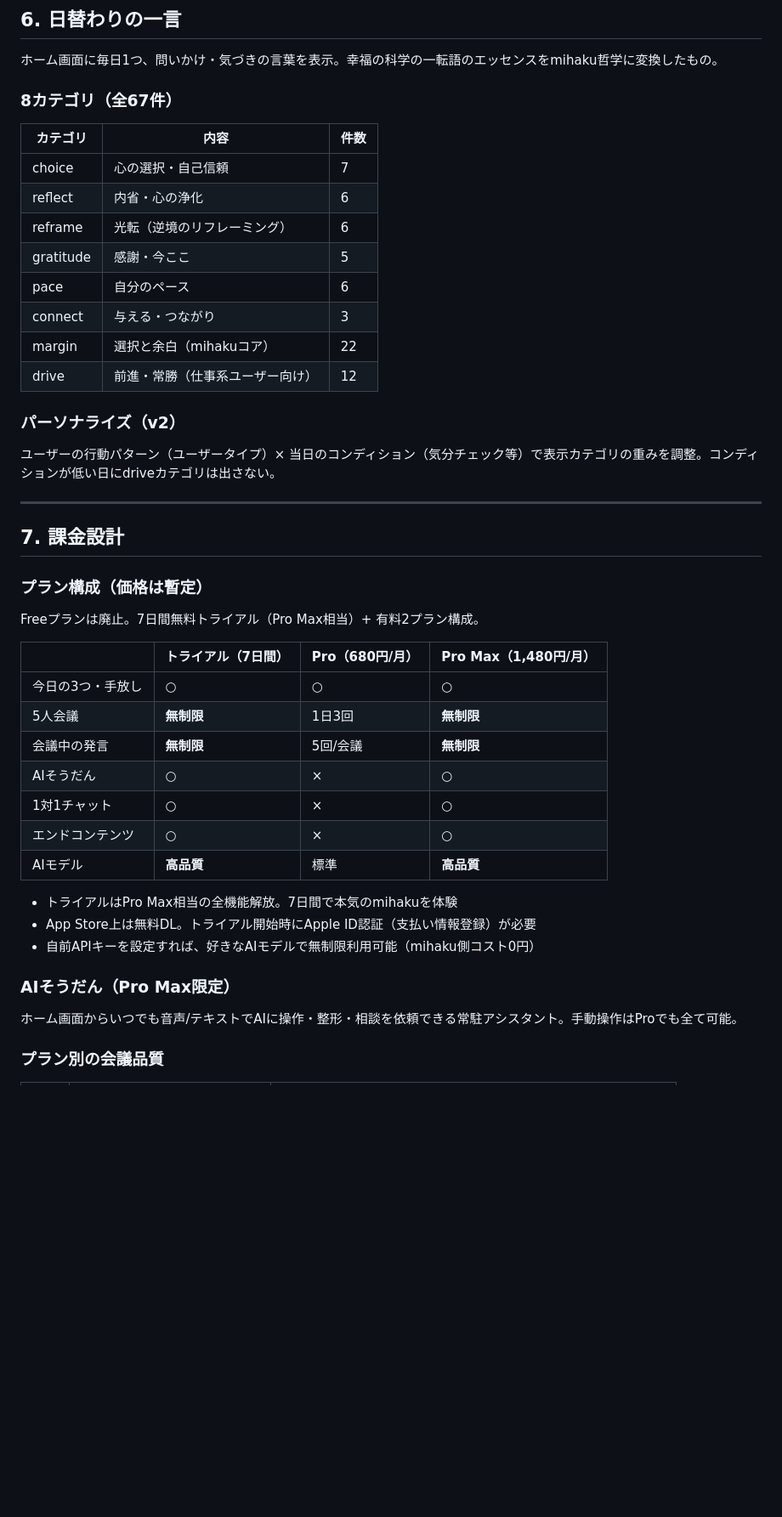
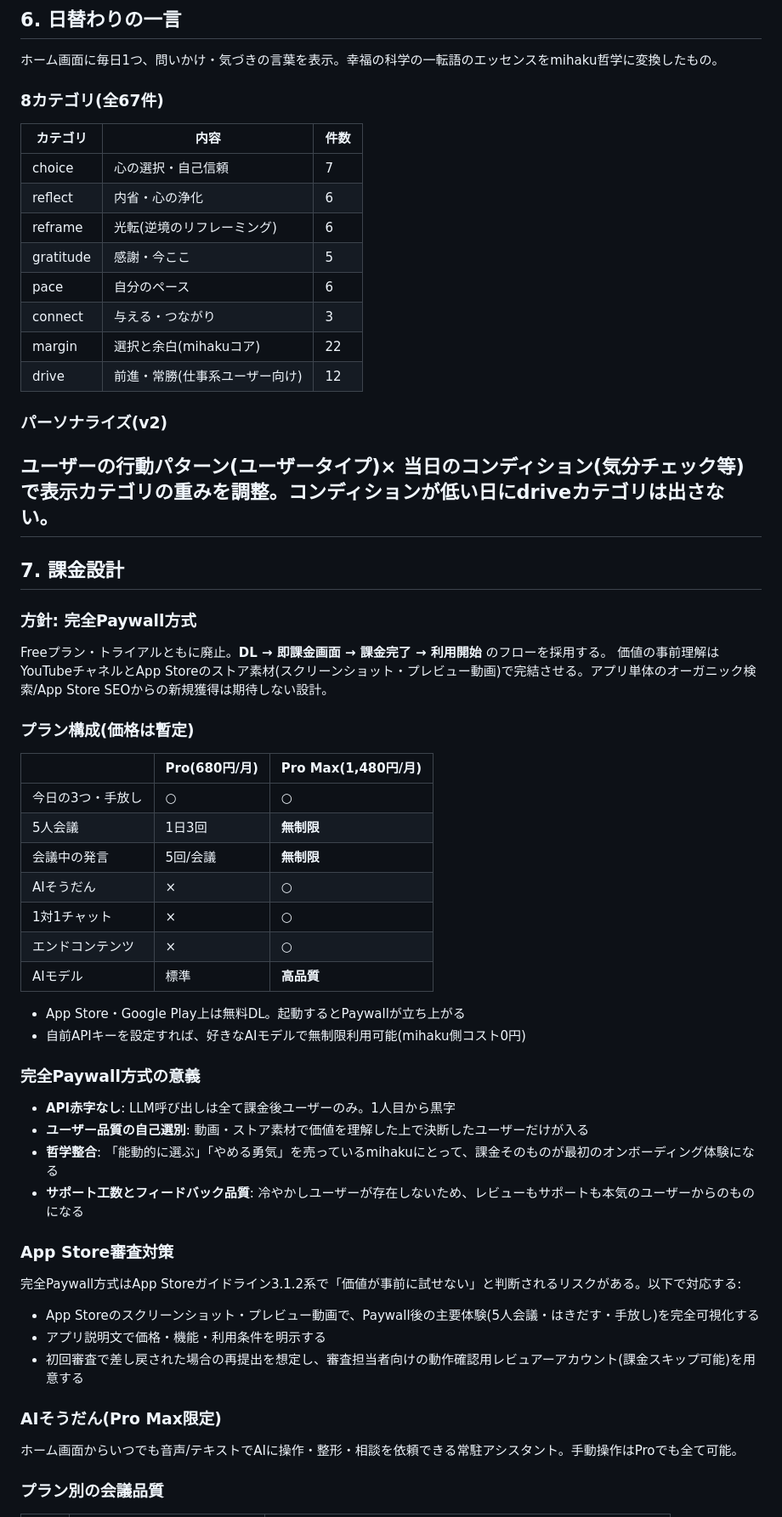
Before and after one commit to akira1999work-debug/mihaku, a Markdown page: docs/product/spec.md, the part around one of its changes. Shown at 85% size. Rendered like a GitHub page; blank space fills up the shorter version.

```diff
--- a/docs/product/spec.md
+++ b/docs/product/spec.md
@@ -153,46 +109,44 @@ Step 6: ホーム画面へ
 ホーム画面に毎日1つ、問いかけ・気づきの言葉を表示。幸福の科学の一転語のエッセンスをmihaku哲学に変換したもの。
-
-### 8カテゴリ（全67件）
-
+### 8カテゴリ(全67件)
 | カテゴリ | 内容 | 件数 |
-|---|---|---|
+| --- | --- | --- |
 | choice | 心の選択・自己信頼 | 7 |
 | reflect | 内省・心の浄化 | 6 |
-| reframe | 光転（逆境のリフレーミング） | 6 |
+| reframe | 光転(逆境のリフレーミング) | 6 |
 | gratitude | 感謝・今ここ | 5 |
 | pace | 自分のペース | 6 |
 | connect | 与える・つながり | 3 |
-| margin | 選択と余白（mihakuコア） | 22 |
-| drive | 前進・常勝（仕事系ユーザー向け） | 12 |
-
-### パーソナライズ（v2）
-
-ユーザーの行動パターン（ユーザータイプ）× 当日のコンディション（気分チェック等）で表示カテゴリの重みを調整。コンディションが低い日にdriveカテゴリは出さない。
-
+| margin | 選択と余白(mihakuコア) | 22 |
+| drive | 前進・常勝(仕事系ユーザー向け) | 12 |
+### パーソナライズ(v2)
+ユーザーの行動パターン(ユーザータイプ)× 当日のコンディション(気分チェック等)で表示カテゴリの重みを調整。コンディションが低い日にdriveカテゴリは出さない。
 ---
-
 ## 7. 課金設計
-
-### プラン構成（価格は暫定）
-
-Freeプランは廃止。7日間無料トライアル（Pro Max相当）+ 有料2プラン構成。
-
-| | トライアル（7日間） | Pro（680円/月） | Pro Max（1,480円/月） |
-|---|---|---|---|
-| 今日の3つ・手放し | ○ | ○ | ○ |
-| 5人会議 | **無制限** | 1日3回 | **無制限** |
-| 会議中の発言 | **無制限** | 5回/会議 | **無制限** |
-| AIそうだん | **○** | × | **○** |
-| 1対1チャット | **○** | × | **○** |
-| エンドコンテンツ | **○** | × | **○** |
-| AIモデル | **高品質** | 標準 | **高品質** |
-
-- トライアルはPro Max相当の全機能解放。7日間で本気のmihakuを体験
-- App Store上は無料DL。トライアル開始時にApple ID認証（支払い情報登録）が必要
-- 自前APIキーを設定すれば、好きなAIモデルで無制限利用可能（mihaku側コスト0円）
-
-### AIそうだん（Pro Max限定）
-
+### 方針: 完全Paywall方式
+Freeプラン・トライアルともに廃止。**DL → 即課金画面 → 課金完了 → 利用開始** のフローを採用する。
+価値の事前理解はYouTubeチャネルとApp Storeのストア素材(スクリーンショット・プレビュー動画)で完結させる。アプリ単体のオーガニック検索/App Store SEOからの新規獲得は期待しない設計。
+### プラン構成(価格は暫定)
+|  | Pro(680円/月) | Pro Max(1,480円/月) |
+| --- | --- | --- |
+| 今日の3つ・手放し | ○ | ○ |
+| 5人会議 | 1日3回 | **無制限** |
+| 会議中の発言 | 5回/会議 | **無制限** |
+| AIそうだん | × | **○** |
+| 1対1チャット | × | **○** |
+| エンドコンテンツ | × | **○** |
+| AIモデル | 標準 | **高品質** |
+- App Store・Google Play上は無料DL。起動するとPaywallが立ち上がる
+- 自前APIキーを設定すれば、好きなAIモデルで無制限利用可能(mihaku側コスト0円)
+### 完全Paywall方式の意義
+- **API赤字なし**: LLM呼び出しは全て課金後ユーザーのみ。1人目から黒字
+- **ユーザー品質の自己選別**: 動画・ストア素材で価値を理解した上で決断したユーザーだけが入る
+- **哲学整合**: 「能動的に選ぶ」「やめる勇気」を売っているmihakuにとって、課金そのものが最初のオンボーディング体験になる
+- **サポート工数とフィードバック品質**: 冷やかしユーザーが存在しないため、レビューもサポートも本気のユーザーからのものになる
+### App Store審査対策
+完全Paywall方式はApp Storeガイドライン3.1.2系で「価値が事前に試せない」と判断されるリスクがある。以下で対応する:
+- App Storeのスクリーンショット・プレビュー動画で、Paywall後の主要体験(5人会議・はきだす・手放し)を完全可視化する
+- アプリ説明文で価格・機能・利用条件を明示する
+- 初回審査で差し戻された場合の再提出を想定し、審査担当者向けの動作確認用レビュアーアカウント(課金スキップ可能)を用意する
+### AIそうだん(Pro Max限定)
 ホーム画面からいつでも音声/テキストでAIに操作・整形・相談を依頼できる常駐アシスタント。手動操作はProでも全て可能。
-
 ### プラン別の会議品質
```
Also changed, not shown: other parts of docs/product/spec.md (+107 -173 lines).
